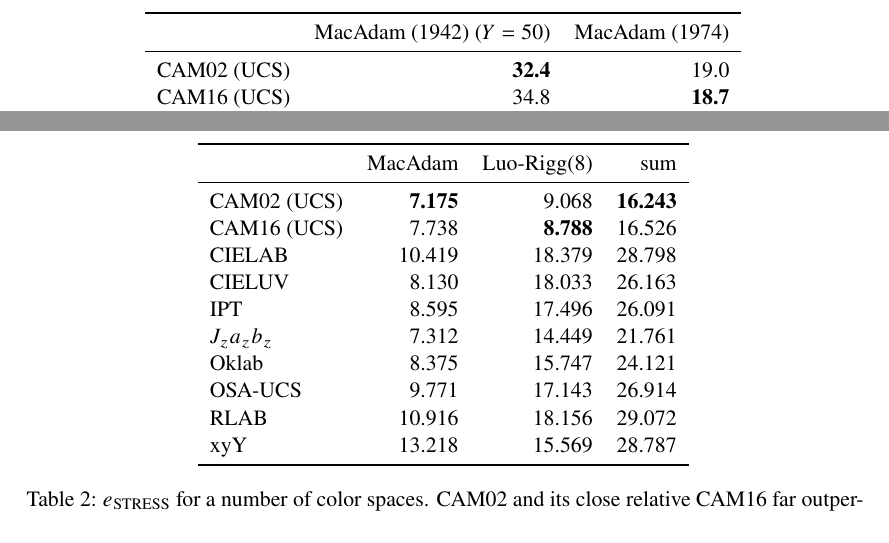
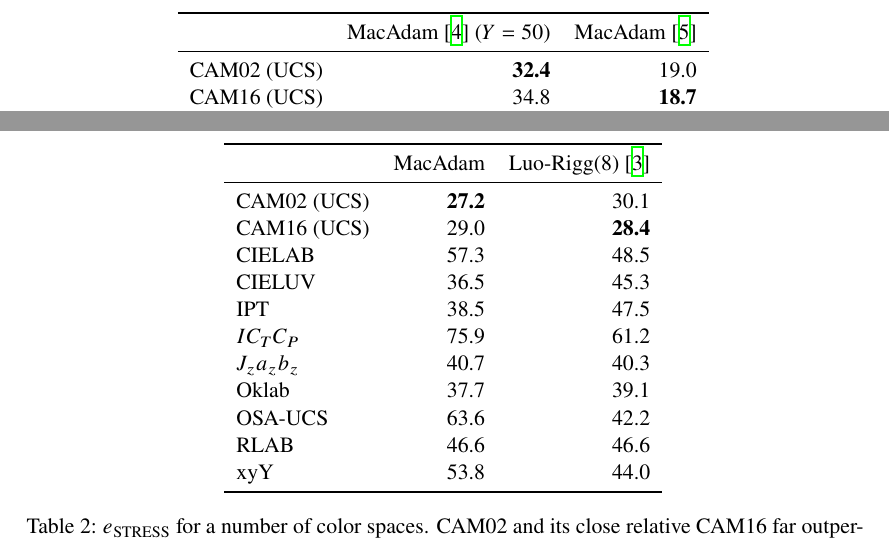
Before and after one commit to coloria-dev/coloria, a LaTeX paper (articles/how-to-assess-color-space-quality/main.tex): two parts of pages 2 and 3 of 5, joined at a grey line, cut so that both start at the same text. Compiled offline with XeLaTeX.

Commit message:
fix ellipse residuals

```diff
--- a/articles/how-to-assess-color-space-quality/main.tex
+++ b/articles/how-to-assess-color-space-quality/main.tex
@@ -284,7 +284,7 @@ called the STRESS metric for target distances,
   \centering
   \begin{tabular}{lrr}
     \toprule
-    & MacAdam (1942) ($Y=50$) & MacAdam (1974)\\
+    & MacAdam \cite{macadam1942} ($Y=50$) & MacAdam \cite{macadam1974}\\
     \midrule
 CAM02 (UCS) & \textbf{32.4} &         19.0\\
 CAM16 (UCS) &         34.8  & \textbf{18.7}\\
@@ -326,20 +326,21 @@ from them.
 
 \begin{table}
   \centering
-  \begin{tabular}{lrrr}
+  \begin{tabular}{lrr}
     \toprule
-    & MacAdam & Luo-Rigg(8) & sum\\
+    & MacAdam & Luo-Rigg(8) \cite{luorigg}\\
     \midrule
-CAM02 (UCS)   & \textbf{7.175} &         9.068  & \textbf{16.243}\\
-CAM16 (UCS)   &         7.738  & \textbf{8.788} &         16.526\\
-CIELAB        &        10.419  &        18.379  &         28.798\\
-CIELUV        &         8.130  &        18.033  &         26.163\\
-IPT           &         8.595  &        17.496  &         26.091\\
-$J_z a_z b_z$ &         7.312  &        14.449  &         21.761\\
-Oklab         &         8.375  &        15.747  &         24.121\\
-OSA-UCS       &         9.771  &        17.143  &         26.914\\
-RLAB          &        10.916  &        18.156  &         29.072\\
-xyY           &        13.218  &        15.569  &         28.787\\
+CAM02 (UCS)   & \textbf{27.2} &         30.1\\
+CAM16 (UCS)   &         29.0  & \textbf{28.4}\\
+CIELAB        &         57.3  &         48.5\\
+CIELUV        &         36.5  &         45.3\\
+IPT           &         38.5  &         47.5\\
+$IC_TC_P$     &         75.9  &         61.2\\
+$J_z a_z b_z$ &         40.7  &         40.3\\
+Oklab         &         37.7  &         39.1\\
+OSA-UCS       &         63.6  &         42.2\\
+RLAB          &         46.6  &         46.6\\
+xyY           &         53.8  &         44.0\\
     \bottomrule
   \end{tabular}
   \caption{$e_\text{STRESS}$ for a number of color spaces. CAM02 and its close relative
```
Also changed, not shown: 4 other files.
